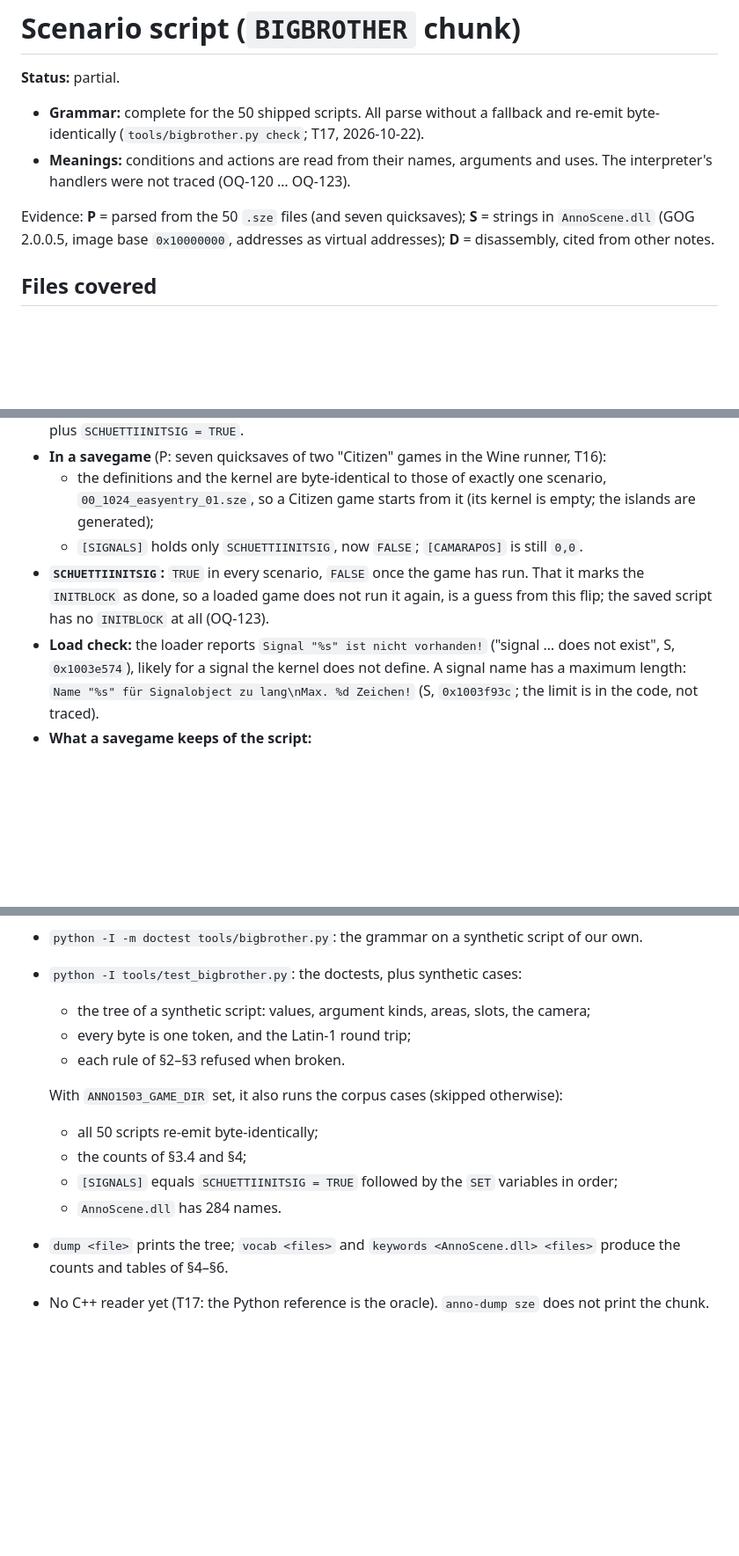
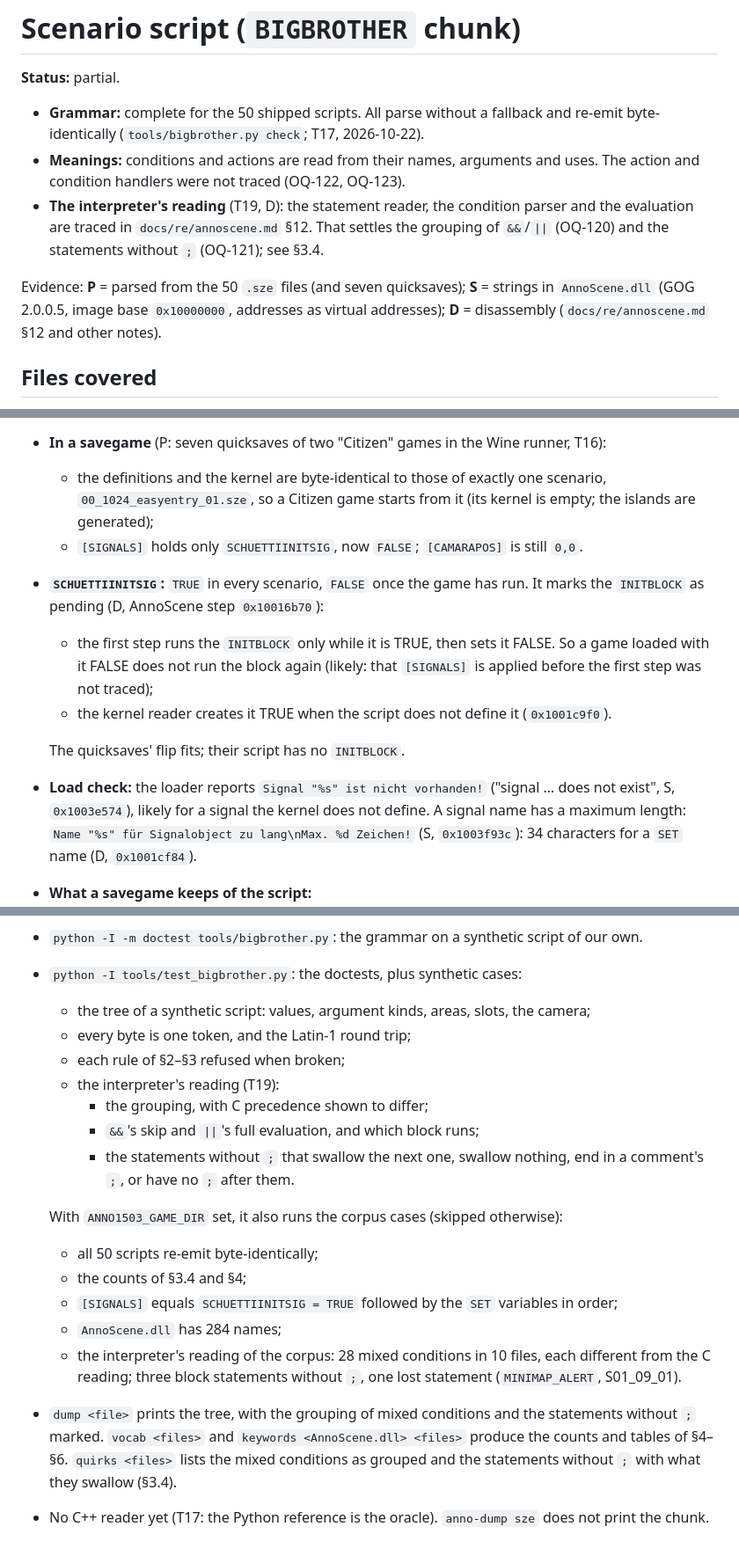
Before and after one commit to Dom-cmyk727/anno_rebuild, a Markdown page: docs/formats/bigbrother.md, 3 parts joined by grey strips. Shown at 88% size. Drawn GitHub-style; blank space fills up the shorter version.

```diff
--- a/docs/formats/bigbrother.md
+++ b/docs/formats/bigbrother.md
@@ -2,9 +2,10 @@
 
 **Status:** partial.
 - **Grammar:** complete for the 50 shipped scripts. All parse without a fallback and re-emit byte-identically (`tools/bigbrother.py check`; T17, 2026-10-22).
-- **Meanings:** conditions and actions are read from their names, arguments and uses. The interpreter's handlers were not traced (OQ-120 … OQ-123).
+- **Meanings:** conditions and actions are read from their names, arguments and uses. The action and condition handlers were not traced (OQ-122, OQ-123).
+- **The interpreter's reading** (T19, D): the statement reader, the condition parser and the evaluation are traced in `docs/re/annoscene.md` §12. That settles the grouping of `&&`/`||` (OQ-120) and the statements without `;` (OQ-121); see §3.4.
 
-Evidence: **P** = parsed from the 50 `.sze` files (and seven quicksaves); **S** = strings in `AnnoScene.dll` (GOG 2.0.0.5, image base `0x10000000`, addresses as virtual addresses); **D** = disassembly, cited from other notes.
+Evidence: **P** = parsed from the 50 `.sze` files (and seven quicksaves); **S** = strings in `AnnoScene.dll` (GOG 2.0.0.5, image base `0x10000000`, addresses as virtual addresses); **D** = disassembly (`docs/re/annoscene.md` §12 and other notes).
 
 ## Files covered
 - **Scenarios:** the last child of `SCENE` in every `.sze` (50 of 50, P; `sze.md`).
@@ -111,8 +135,12 @@ value     = "TRUE" | "FALSE" | NUMBER | STRING ;
 - **In a savegame** (P: seven quicksaves of two "Citizen" games in the Wine runner, T16):
   - the definitions and the kernel are byte-identical to those of exactly one scenario, `00_1024_easyentry_01.sze`, so a Citizen game starts from it (its kernel is empty; the islands are generated);
   - `[SIGNALS]` holds only `SCHUETTIINITSIG`, now `FALSE`; `[CAMARAPOS]` is still `0,0`.
-- **`SCHUETTIINITSIG`:** `TRUE` in every scenario, `FALSE` once the game has run. That it marks the `INITBLOCK` as done, so a loaded game does not run it again, is a guess from this flip; the saved script has no `INITBLOCK` at all (OQ-123).
-- **Load check:** the loader reports `Signal "%s" ist nicht vorhanden!` ("signal … does not exist", S, `0x1003e574`), likely for a signal the kernel does not define. A signal name has a maximum length: `Name "%s" für Signalobject zu lang\nMax. %d Zeichen!` (S, `0x1003f93c`; the limit is in the code, not traced).
+- **`SCHUETTIINITSIG`:** `TRUE` in every scenario, `FALSE` once the game has run. It marks the `INITBLOCK` as pending (D, AnnoScene step `0x10016b70`):
+  - the first step runs the `INITBLOCK` only while it is TRUE, then sets it FALSE. So a game loaded with it FALSE does not run the block again (likely: that `[SIGNALS]` is applied before the first step was not traced);
+  - the kernel reader creates it TRUE when the script does not define it (`0x1001c9f0`).
+
+  The quicksaves' flip fits; their script has no `INITBLOCK`.
+- **Load check:** the loader reports `Signal "%s" ist nicht vorhanden!` ("signal … does not exist", S, `0x1003e574`), likely for a signal the kernel does not define. A signal name has a maximum length: `Name "%s" für Signalobject zu lang\nMax. %d Zeichen!` (S, `0x1003f93c`): 34 characters for a `SET` name (D, `0x1001cf84`).
 - **What a savegame keeps of the script:**
   - the whole text (definitions and kernel; P);
   - one `NAME = value` line per signal (P for `SCHUETTIINITSIG`). That variables are saved with their current values is likely from the format strings of §1; the saved scripts have no variables, so it was not observed (OQ-123);
@@ -485,12 +513,17 @@ Total: 284 names = 159 script + 125 other.
 - `python -I tools/test_bigbrother.py`: the doctests, plus synthetic cases:
   - the tree of a synthetic script: values, argument kinds, areas, slots, the camera;
   - every byte is one token, and the Latin-1 round trip;
-  - each rule of §2–§3 refused when broken.
+  - each rule of §2–§3 refused when broken;
+  - the interpreter's reading (T19):
+    - the grouping, with C precedence shown to differ;
+    - `&&`'s skip and `||`'s full evaluation, and which block runs;
+    - the statements without `;` that swallow the next one, swallow nothing, end in a comment's `;`, or have no `;` after them.
 
   With `ANNO1503_GAME_DIR` set, it also runs the corpus cases (skipped otherwise):
   - all 50 scripts re-emit byte-identically;
   - the counts of §3.4 and §4;
   - `[SIGNALS]` equals `SCHUETTIINITSIG = TRUE` followed by the `SET` variables in order;
-  - `AnnoScene.dll` has 284 names.
-- `dump <file>` prints the tree; `vocab <files>` and `keywords <AnnoScene.dll> <files>` produce the counts and tables of §4–§6.
+  - `AnnoScene.dll` has 284 names;
+  - the interpreter's reading of the corpus: 28 mixed conditions in 10 files, each different from the C reading; three block statements without `;`, one lost statement (`MINIMAP_ALERT`, S01_09_01).
+- `dump <file>` prints the tree, with the grouping of mixed conditions and the statements without `;` marked. `vocab <files>` and `keywords <AnnoScene.dll> <files>` produce the counts and tables of §4–§6. `quirks <files>` lists the mixed conditions as grouped and the statements without `;` with what they swallow (§3.4).
 - No C++ reader yet (T17: the Python reference is the oracle). `anno-dump sze` does not print the chunk.
```
Also changed, not shown: other parts of docs/formats/bigbrother.md (+26 -3 lines), docs/formats/README.md (+1 -1 lines).
